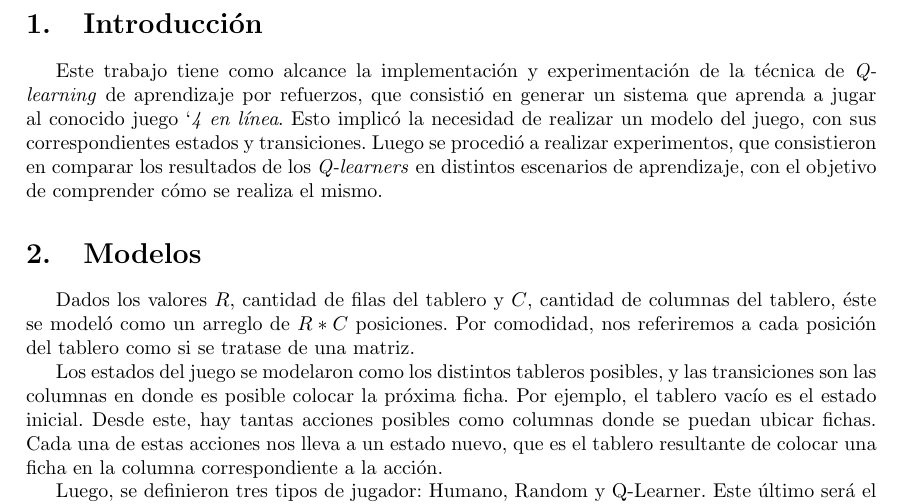
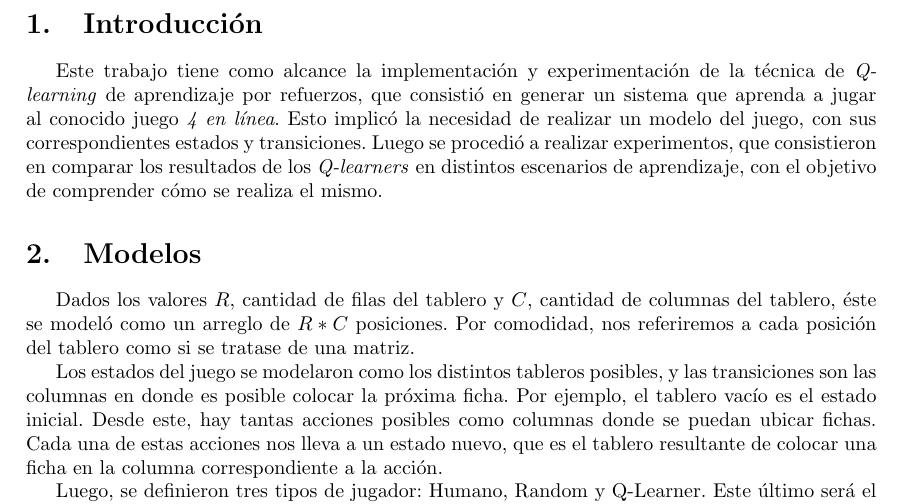
Before and after one commit to ezeqzim/machine-learning, a LaTeX document (TP2/Informe/main.tex, which reads TP2/Informe/introduction.tex): part of page 3 of 12, cut so that both start at the same text. Compiled offline with pdfLaTeX; an older LaTeX class or package is replaced by its successor.

Commit message:
acento colgado?

```diff
--- a/TP2/Informe/introduction.tex
+++ b/TP2/Informe/introduction.tex
@@ -1,4 +1,4 @@
 \section{Introducción}
-Este trabajo tiene como alcance la implementaci\'on y experimentaci\'on de la t\'ecnica de  \emph{Q-learning} de aprendizaje por refuerzos, que consisti\'o en generar un sistema que aprenda a jugar al conocido juego `\emph{4 en l\'inea}.
+Este trabajo tiene como alcance la implementaci\'on y experimentaci\'on de la t\'ecnica de  \emph{Q-learning} de aprendizaje por refuerzos, que consisti\'o en generar un sistema que aprenda a jugar al conocido juego \emph{4 en l\'inea}.
 Esto implic\'o la necesidad de realizar un modelo del juego, con sus correspondientes estados y transiciones.
 Luego se procedi\'o a realizar experimentos, que consistieron en comparar los resultados de los \emph{Q-learners} en distintos escenarios de aprendizaje, con el objetivo de comprender cómo se realiza el mismo.
```
